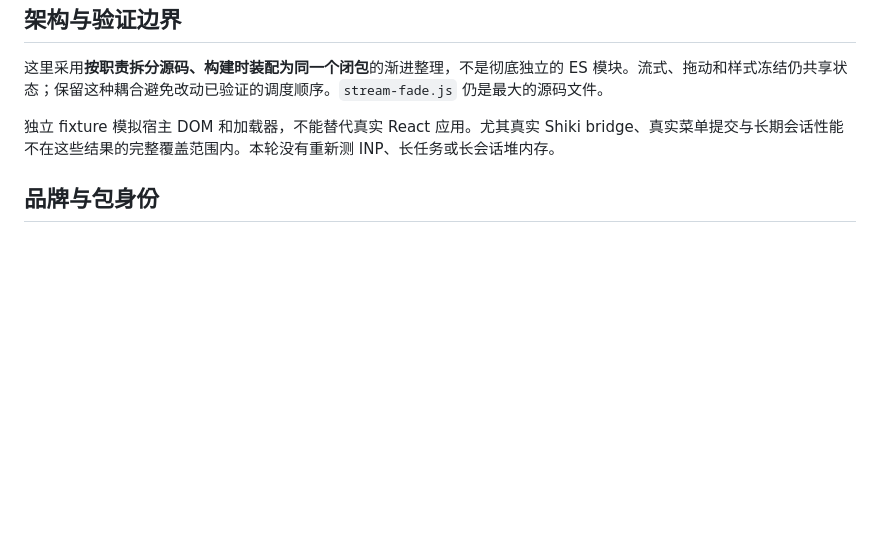
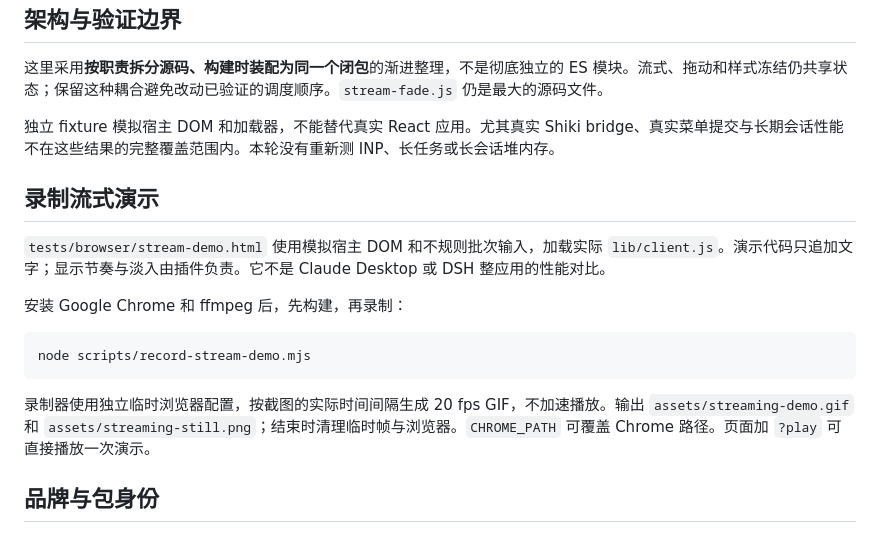
Before and after one commit to KafukaTree/ds-silky, a Markdown page: DEVELOPMENT.md, the part around the change. Rendered like a GitHub page; blank space fills up the shorter version.

````diff
--- a/DEVELOPMENT.md
+++ b/DEVELOPMENT.md
@@ -75,6 +75,18 @@ npm run test:browser -- http://127.0.0.1:9222
 
 独立 fixture 模拟宿主 DOM 和加载器，不能替代真实 React 应用。尤其真实 Shiki bridge、真实菜单提交与长期会话性能不在这些结果的完整覆盖范围内。本轮没有重新测 INP、长任务或长会话堆内存。
 
+## 录制流式演示
+
+`tests/browser/stream-demo.html` 使用模拟宿主 DOM 和不规则批次输入，加载实际 `lib/client.js`。演示代码只追加文字；显示节奏与淡入由插件负责。它不是 Claude Desktop 或 DSH 整应用的性能对比。
+
+安装 Google Chrome 和 ffmpeg 后，先构建，再录制：
+
+```bash
+node scripts/record-stream-demo.mjs
+```
+
+录制器使用独立临时浏览器配置，按截图的实际时间间隔生成 20 fps GIF，不加速播放。输出 `assets/streaming-demo.gif` 和 `assets/streaming-still.png`；结束时清理临时帧与浏览器。`CHROME_PATH` 可覆盖 Chrome 路径。页面加 `?play` 可直接播放一次演示。
+
 ## 品牌与包身份
 
 展示名称由 `locale/en.json` 和 `locale/zh.json` 的 `meta.title` 提供。图标通过 `package.json` 的 `icon` 与 `./icon` 导出提供。客户端注册 ID 从 `package.json.name` 生成，必须与宿主解析的包名一致。
````
Also changed, not shown: CHANGELOG.md (+7 -0 lines), README.md (+22 -17 lines), assets/logo.png, assets/streaming-demo.gif (added), assets/streaming-still.png (added), 9 other files.
